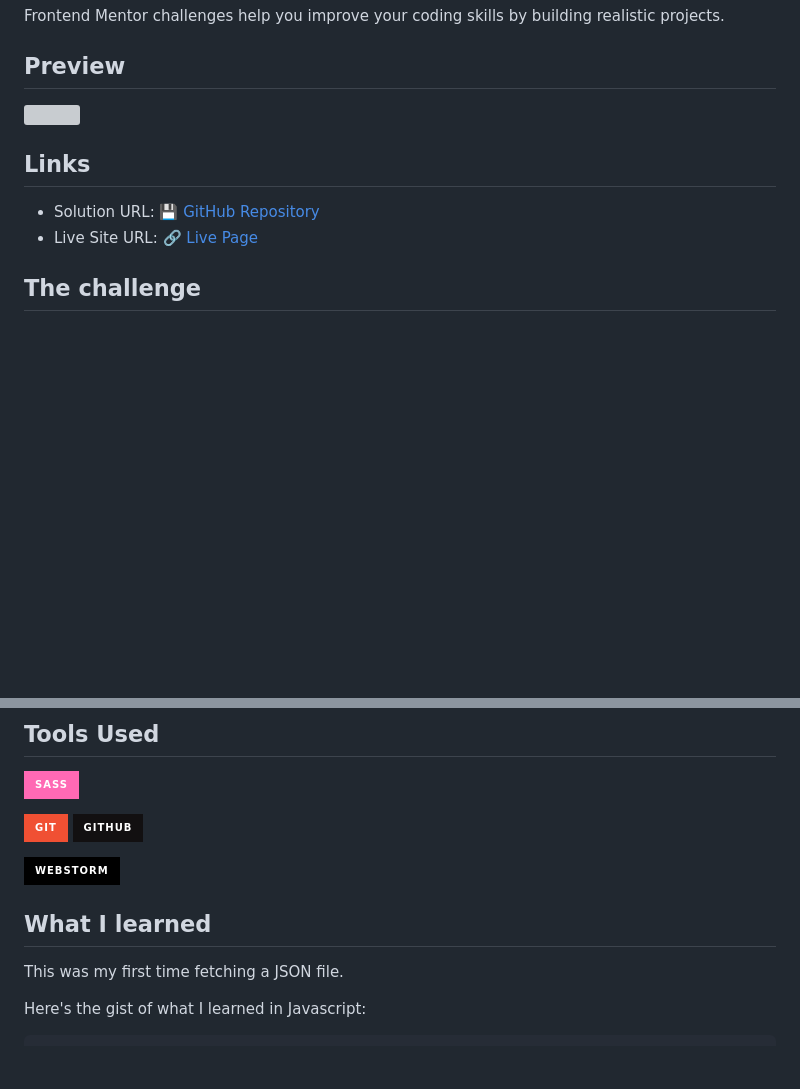
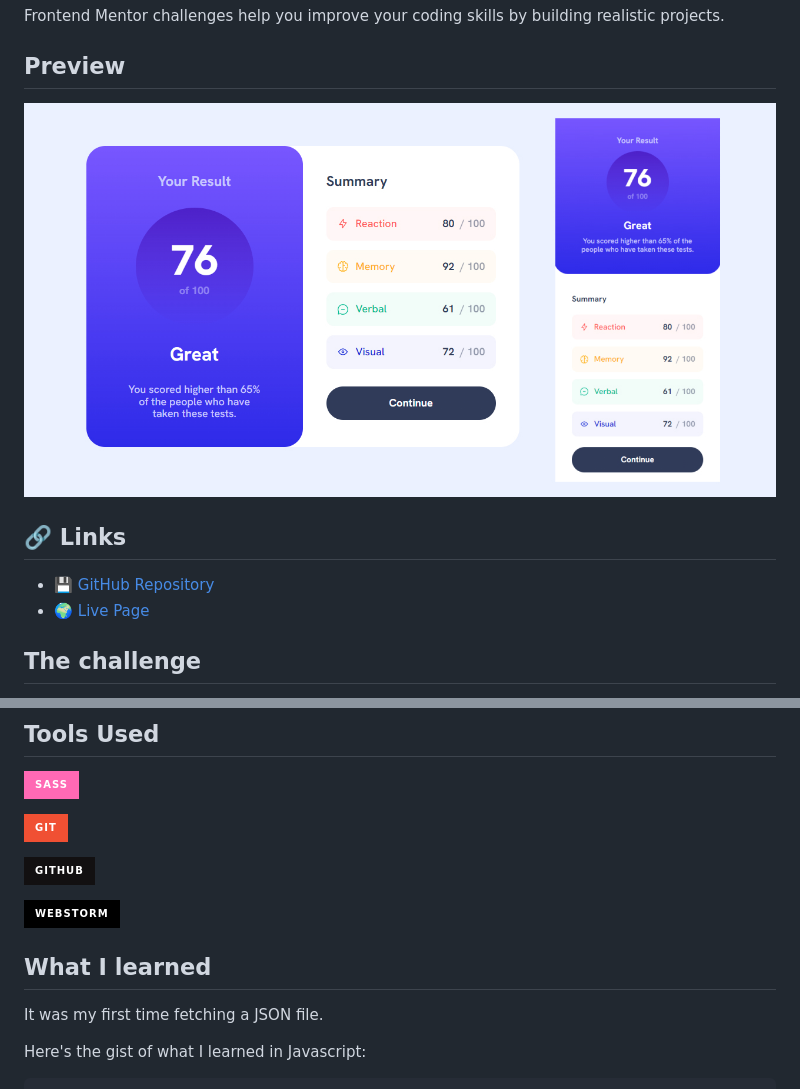
Before and after one commit to Workablery/results-summary-compenent, a Markdown page: README.md, 2 parts joined by grey strips. Rendered like a GitHub page; pictures changed too: preview.jpg (added); badges without logos; blank space fills up the shorter version; grey boxes are pictures that could not be loaded.

```diff
--- a/README.md
+++ b/README.md
@@ -6,12 +6,12 @@ Frontend Mentor challenges help you improve your coding skills by building reali
 
 ## **Preview**
 
-![](..\design\results-summary-compenent-overview.png)
+![](preview.jpg)
 
-## **Links**
+## :link: **Links**
 
-- Solution URL: :floppy_disk: [GitHub Repository](https://github.com/gregorylocigno/results-summary-compenent)
-- Live Site URL: :link: [Live Page](https://gregorylocigno.github.io/results-summary-compenent/)
+- :floppy_disk: [GitHub Repository](https://github.com/gregorylocigno/results-summary-compenent)
+- :earth_africa:  [Live Page](https://gregorylocigno.github.io/results-summary-compenent/)
 
 
 ## **The challenge**
@@ -33,13 +33,14 @@ Frontend Mentor challenges help you improve your coding skills by building reali
 ![SASS](https://img.shields.io/badge/SASS-hotpink.svg?style=for-the-badge&logo=SASS&logoColor=white)
 
 ![Git](https://img.shields.io/badge/git-%23F05033.svg?style=for-the-badge&logo=git&logoColor=white)
+
 ![GitHub](https://img.shields.io/badge/github-%23121011.svg?style=for-the-badge&logo=github&logoColor=white)
 
 ![WebStorm](https://img.shields.io/badge/webstorm-143?style=for-the-badge&logo=webstorm&logoColor=white&color=black)
 
 ## What I learned
 
-This was my first time fetching a JSON file.
+It was my first time fetching a JSON file.
 
 Here's the gist of what I learned in Javascript:
 
```
Also changed, not shown: other parts of README.md (+1 -9 lines).
